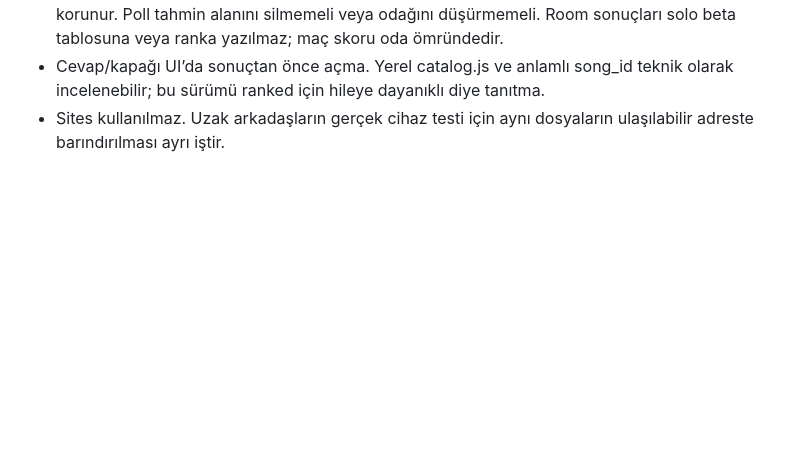
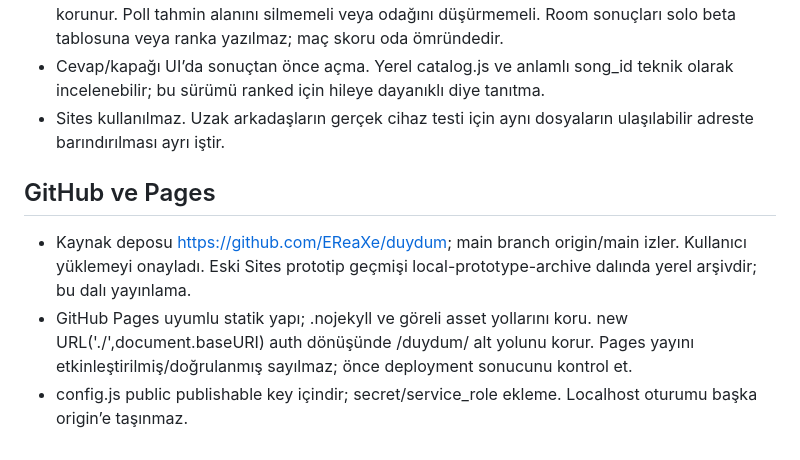
Before and after one commit to EReaXe/duydum, a Markdown page: AGENTS.md, the part around the change. Rendered like a GitHub page; blank space fills up the shorter version.

Commit message:
Document GitHub handoff and Pages configuration

```diff
--- a/AGENTS.md
+++ b/AGENTS.md
@@ -111,3 +111,9 @@ Arkadaş maçları ranked puanını etkilememelidir. Henüz uygulanmayan modlar
 - rooms.js1,5sn polling, sunucu zamanı ofsetli sayaç; bağlantı sorunu/hesap değişimi yarışları korunur. Poll tahmin alanını silmemeli veya odağını düşürmemeli. Room sonuçları solo beta tablosuna veya ranka yazılmaz; maç skoru oda ömründedir.
 - Cevap/kapağı UI’da sonuçtan önce açma. Yerel catalog.js ve anlamlı song_id teknik olarak incelenebilir; bu sürümü ranked için hileye dayanıklı diye tanıtma.
 - Sites kullanılmaz. Uzak arkadaşların gerçek cihaz testi için aynı dosyaların ulaşılabilir adreste barındırılması ayrı iştir.
+
+## GitHub ve Pages
+
+- Kaynak deposu https://github.com/EReaXe/duydum; main branch origin/main izler. Kullanıcı yüklemeyi onayladı. Eski Sites prototip geçmişi local-prototype-archive dalında yerel arşivdir; bu dalı yayınlama.
+- GitHub Pages uyumlu statik yapı; .nojekyll ve göreli asset yollarını koru. new URL('./',document.baseURI) auth dönüşünde /duydum/ alt yolunu korur. Pages yayını etkinleştirilmiş/doğrulanmış sayılmaz; önce deployment sonucunu kontrol et.
+- config.js public publishable key içindir; secret/service_role ekleme. Localhost oturumu başka origin’e taşınmaz.
```
Also changed, not shown: CLAUDE.md (+6 -0 lines), PROJECT_STATUS.md (+3 -1 lines).
